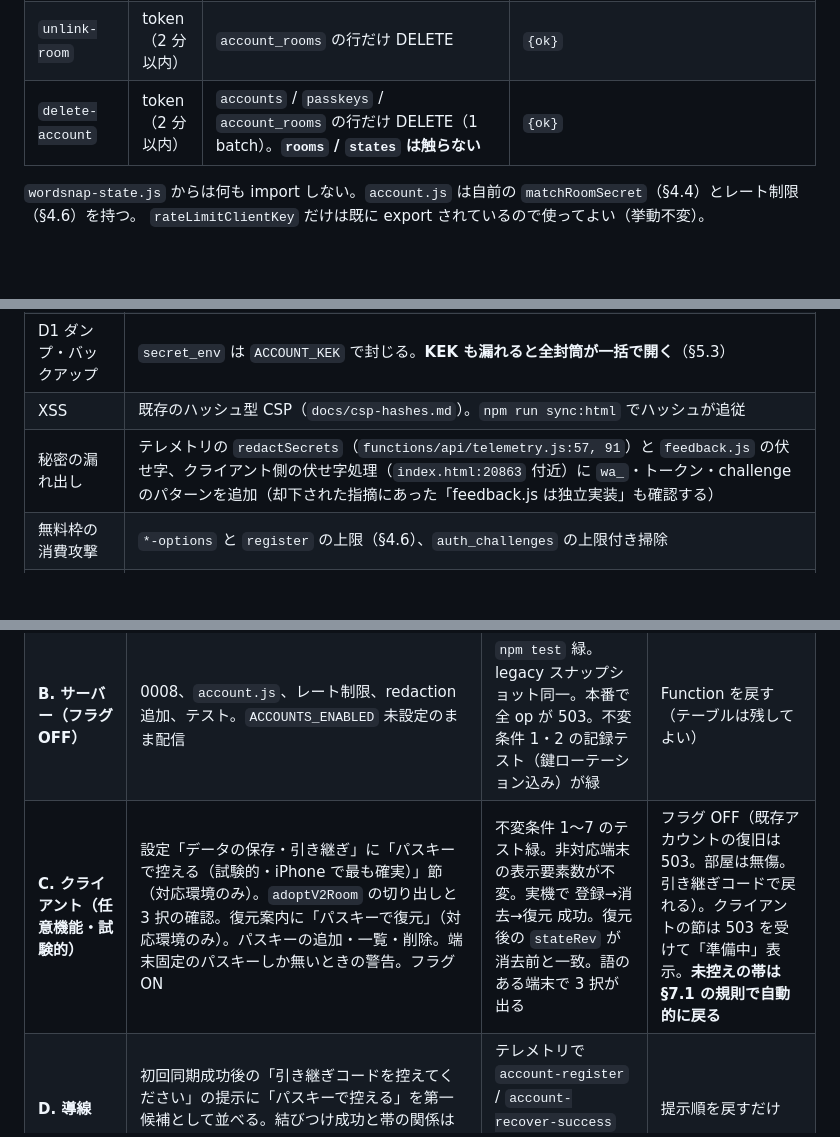
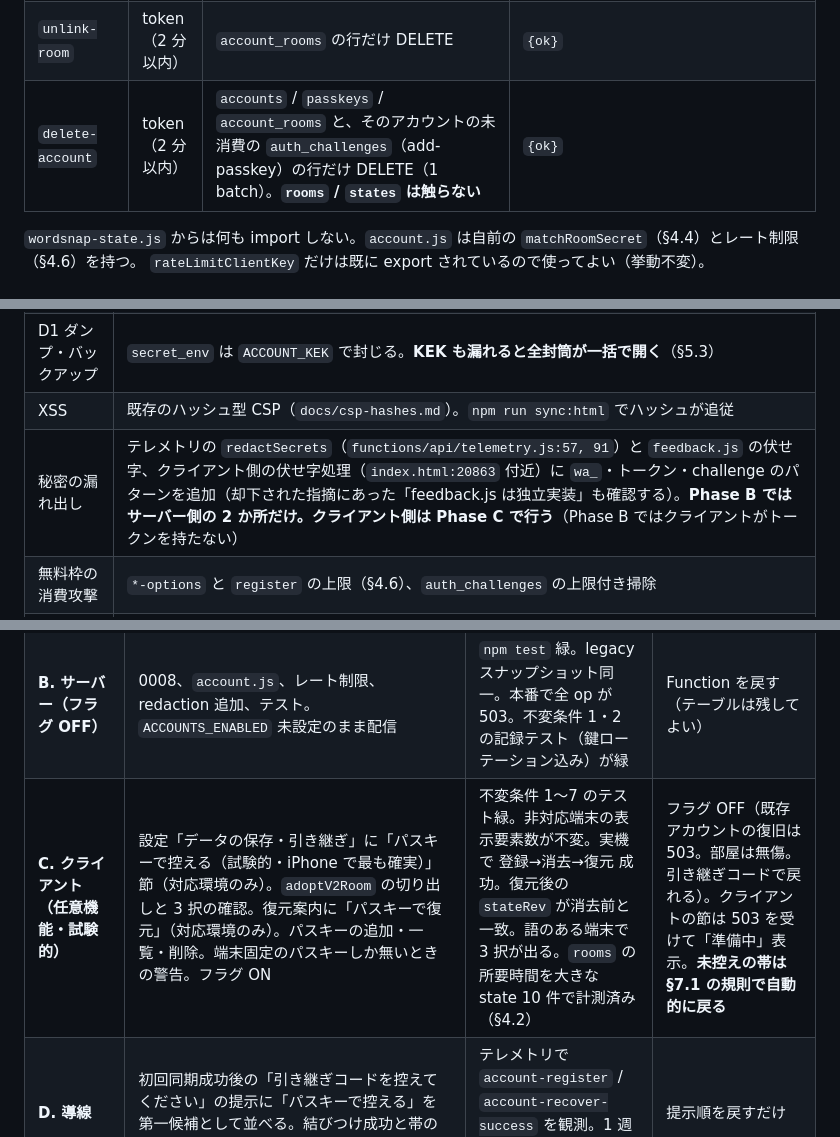
Before and after one commit to oisora0124/wordsnap-quiz, a Markdown page: github-upload/docs/DESIGN-2026-10-21-account-recovery.md, 3 parts joined by grey strips. GitHub-like rendering; blank space fills up the shorter version.

```diff
--- a/github-upload/docs/DESIGN-2026-10-21-account-recovery.md
+++ b/github-upload/docs/DESIGN-2026-10-21-account-recovery.md
@@ -161,7 +161,7 @@ CREATE INDEX IF NOT EXISTS idx_auth_challenges_created ON auth_challenges (creat
 | `passkeys` | token | 一覧 `[{credentialId, createdAt, lastUsedAt, backedUp}]` | |
 | `remove-passkey` | token（2 分以内） | 最後の 1 つは消せない（アカウント削除を使う） | `{ok}` |
 | `unlink-room` | token（2 分以内） | `account_rooms` の行だけ DELETE | `{ok}` |
-| `delete-account` | token（2 分以内） | `accounts` / `passkeys` / `account_rooms` の行だけ DELETE（1 batch）。**`rooms` / `states` は触らない** | `{ok}` |
+| `delete-account` | token（2 分以内） | `accounts` / `passkeys` / `account_rooms` と、そのアカウントの未消費の `auth_challenges`（add-passkey）の行だけ DELETE（1 batch）。**`rooms` / `states` は触らない** | `{ok}` |
 
 `wordsnap-state.js` からは何も import しない。`account.js` は自前の `matchRoomSecret`（§4.4）とレート制限（§4.6）を持つ。
 `rateLimitClientKey` だけは既に export されているので使ってよい（挙動不変）。
@@ -308,7 +308,7 @@ TypeError を握り潰して**無制限**になる。また失敗時は常に「
 | 列挙攻撃 | `login-options` はユーザー名を取らない。`login` 失敗・未知の credential・結びつけ失敗・challenge 不正はすべて同じ 403 |
 | D1 ダンプ・バックアップ | `secret_env` は `ACCOUNT_KEK` で封じる。**KEK も漏れると全封筒が一括で開く**（§5.3） |
 | XSS | 既存のハッシュ型 CSP（`docs/csp-hashes.md`）。`npm run sync:html` でハッシュが追従 |
-| 秘密の漏れ出し | テレメトリの `redactSecrets`（`functions/api/telemetry.js:57, 91`）と `feedback.js` の伏せ字、クライアント側の伏せ字処理（`index.html:20863` 付近）に `wa_`・トークン・challenge のパターンを追加（却下された指摘にあった「feedback.js は独立実装」も確認する） |
+| 秘密の漏れ出し | テレメトリの `redactSecrets`（`functions/api/telemetry.js:57, 91`）と `feedback.js` の伏せ字、クライアント側の伏せ字処理（`index.html:20863` 付近）に `wa_`・トークン・challenge のパターンを追加（却下された指摘にあった「feedback.js は独立実装」も確認する）。**Phase B ではサーバー側の 2 か所だけ。クライアント側は Phase C で行う**（Phase B ではクライアントがトークンを持たない） |
 | 無料枠の消費攻撃 | `*-options` と `register` の上限（§4.6）、`auth_challenges` の上限付き掃除 |
 | 端末固定のパスキー | `backed_up`（BS フラグ）を保存し、同期されていないパスキーしか無いアカウントには UI で警告（§7 Phase C） |
 
@@ -400,7 +400,7 @@ TypeError を握り潰して**無制限**になる。また失敗時は常に「
 |---|---|---|---|
 | **A. スパイク（本番に出さない）— 2026-10-23 完了・合格** | ブランチ `spike/passkey` の検証ページを iPhone ホーム画面アプリで操作: `create/get` が動くか（対応 iOS の下限）、Apple のパスキーの `sign_count`、BE/BS の値、**通信を挟んだ `get`**（click → fetch → get で transient activation が切れないか）、**バックグラウンドから戻った直後の `get`**、iCloud キーチェーンを切った状態の登録。採った生データを Node（Workers と同じ WebCrypto）で検証し、DER→r\|\|s 変換込みで署名が通ること | 上記が実機で確認でき、結果と生データ（フィクスチャ）を §2・§5.2・§6.2 に反映 | 捨てる。失敗なら B を落として §2 E 案を再検討 |
 | **B. サーバー（フラグ OFF）** | 0008、`account.js`、レート制限、redaction 追加、テスト。`ACCOUNTS_ENABLED` 未設定のまま配信 | `npm test` 緑。legacy スナップショット同一。本番で全 op が 503。不変条件 1・2 の記録テスト（鍵ローテーション込み）が緑 | Function を戻す（テーブルは残してよい） |
-| **C. クライアント（任意機能・試験的）** | 設定「データの保存・引き継ぎ」に「パスキーで控える（試験的・iPhone で最も確実）」節（対応環境のみ）。`adoptV2Room` の切り出しと 3 択の確認。復元案内に「パスキーで復元」（対応環境のみ）。パスキーの追加・一覧・削除。端末固定のパスキーしか無いときの警告。フラグ ON | 不変条件 1〜7 のテスト緑。非対応端末の表示要素数が不変。実機で 登録→消去→復元 成功。復元後の `stateRev` が消去前と一致。語のある端末で 3 択が出る | フラグ OFF（既存アカウントの復旧は 503。部屋は無傷。引き継ぎコードで戻れる）。クライアントの節は 503 を受けて「準備中」表示。**未控えの帯は §7.1 の規則で自動的に戻る** |
+| **C. クライアント（任意機能・試験的）** | 設定「データの保存・引き継ぎ」に「パスキーで控える（試験的・iPhone で最も確実）」節（対応環境のみ）。`adoptV2Room` の切り出しと 3 択の確認。復元案内に「パスキーで復元」（対応環境のみ）。パスキーの追加・一覧・削除。端末固定のパスキーしか無いときの警告。フラグ ON | 不変条件 1〜7 のテスト緑。非対応端末の表示要素数が不変。実機で 登録→消去→復元 成功。復元後の `stateRev` が消去前と一致。語のある端末で 3 択が出る。`rooms` の所要時間を大きな state 10 件で計測済み（§4.2） | フラグ OFF（既存アカウントの復旧は 503。部屋は無傷。引き継ぎコードで戻れる）。クライアントの節は 503 を受けて「準備中」表示。**未控えの帯は §7.1 の規則で自動的に戻る** |
 | **D. 導線** | 初回同期成功後の「引き継ぎコードを控えてください」の提示に「パスキーで控える」を第一候補として並べる。結びつけ成功と帯の関係は §7.1 | テレメトリで `account-register` / `account-recover-success` を観測。1 週間で復旧失敗の報告が無い | 提示順を戻すだけ |
 
 （Phase E メール回復は §8 決定 1 で不採用。）
```
Also changed, not shown: other parts of github-upload/docs/DESIGN-2026-10-21-account-recovery.md (+7 -6 lines), github-upload/docs/d1-integration.md (+1 -1 lines).
